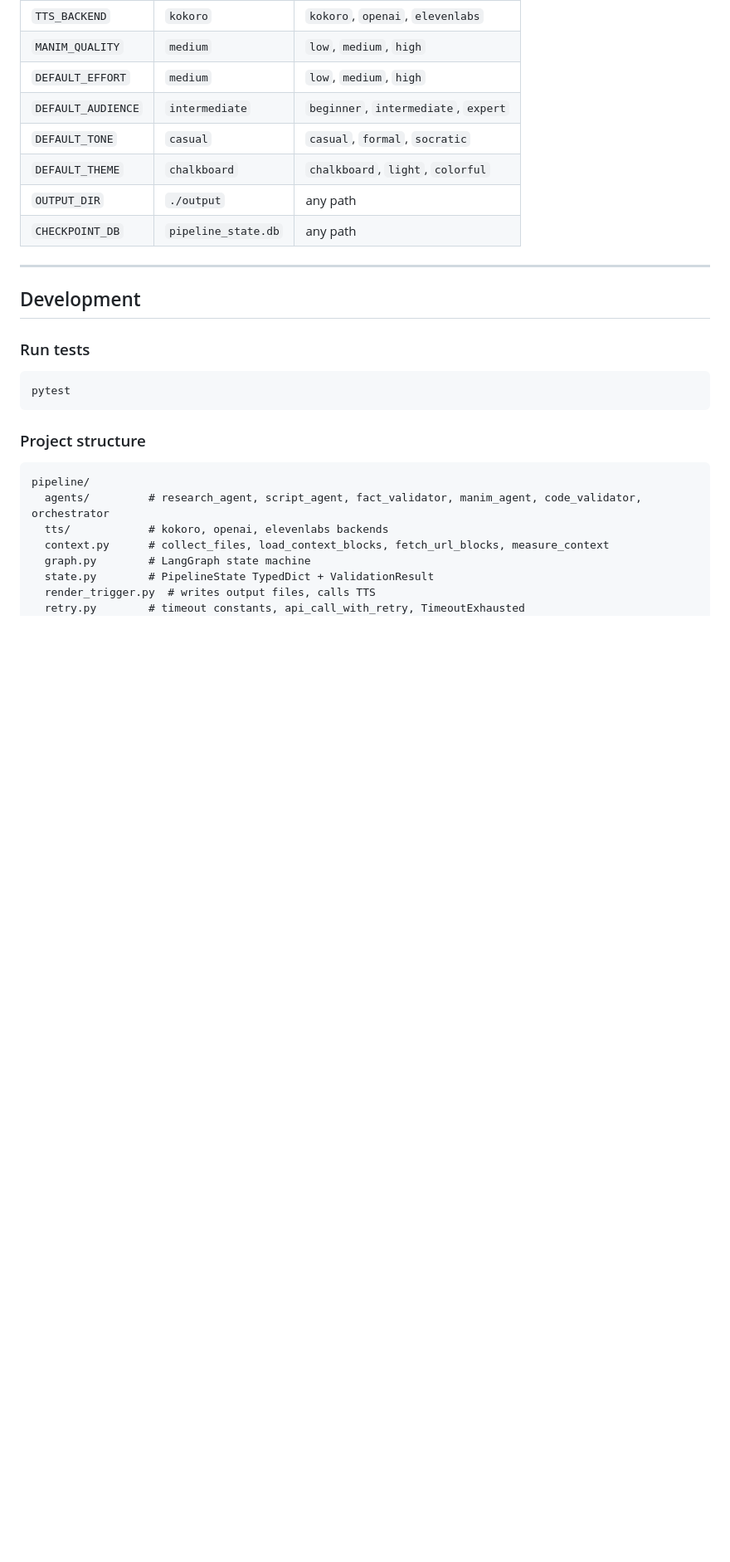
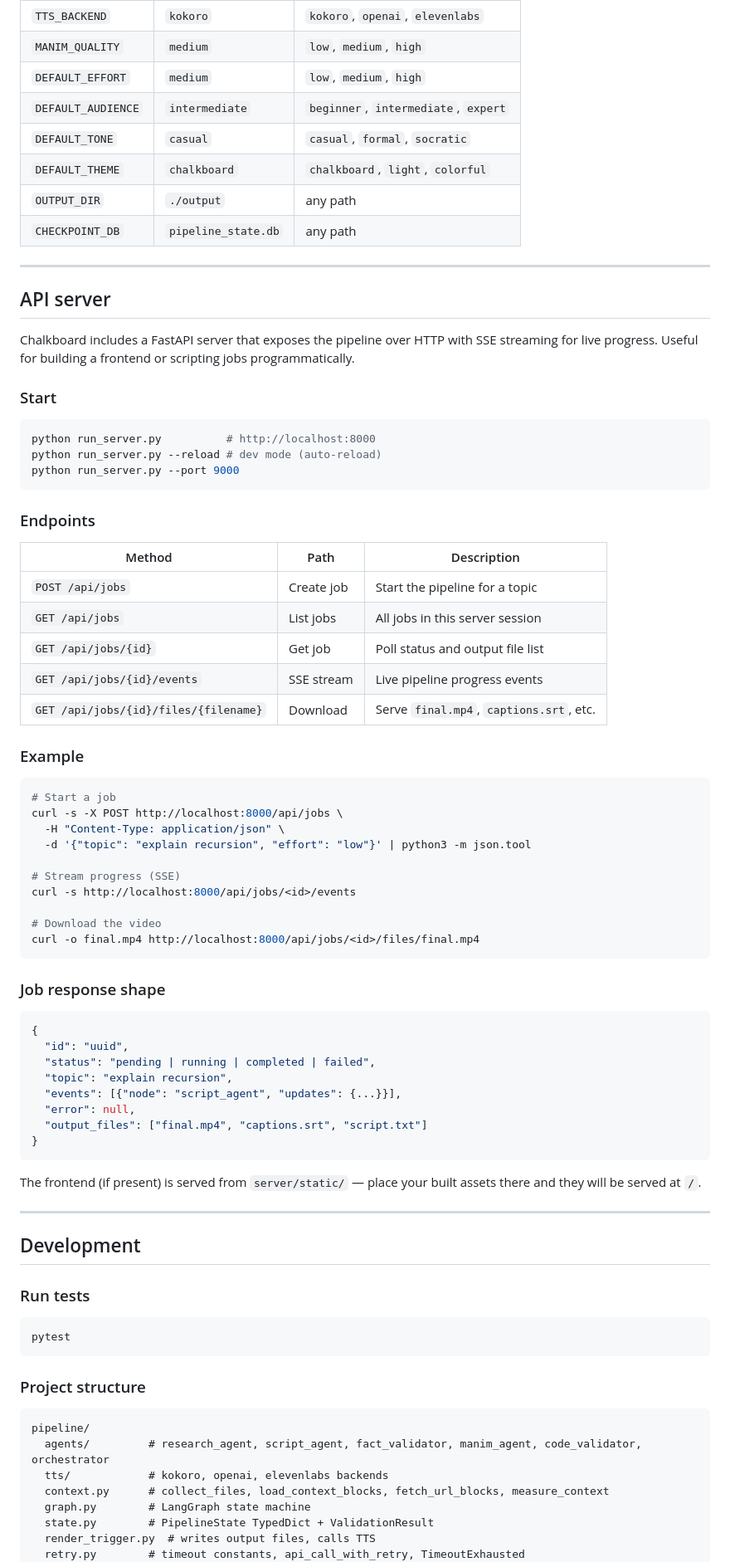
Before and after one commit to nicglazkov/Chalkboard, a Markdown page: README.md, the part around one of its changes. Shown at 83% size. Drawn GitHub-style; blank space fills up the shorter version.

Commit message:
docs: add API server section to README

````diff
--- a/README.md
+++ b/README.md
@@ -287,6 +287,60 @@ All settings can be overridden via `.env` or environment variables:
 
 ---
 
+## API server
+
+Chalkboard includes a FastAPI server that exposes the pipeline over HTTP with SSE streaming for live progress. Useful for building a frontend or scripting jobs programmatically.
+
+### Start
+
+```bash
+python run_server.py          # http://localhost:8000
+python run_server.py --reload # dev mode (auto-reload)
+python run_server.py --port 9000
+```
+
+### Endpoints
+
+| Method | Path | Description |
+|--------|------|-------------|
+| `POST /api/jobs` | Create job | Start the pipeline for a topic |
+| `GET /api/jobs` | List jobs | All jobs in this server session |
+| `GET /api/jobs/{id}` | Get job | Poll status and output file list |
+| `GET /api/jobs/{id}/events` | SSE stream | Live pipeline progress events |
+| `GET /api/jobs/{id}/files/{filename}` | Download | Serve `final.mp4`, `captions.srt`, etc. |
+
+### Example
+
+```bash
+# Start a job
+curl -s -X POST http://localhost:8000/api/jobs \
+  -H "Content-Type: application/json" \
+  -d '{"topic": "explain recursion", "effort": "low"}' | python3 -m json.tool
+
+# Stream progress (SSE)
+curl -s http://localhost:8000/api/jobs/<id>/events
+
+# Download the video
+curl -o final.mp4 http://localhost:8000/api/jobs/<id>/files/final.mp4
+```
+
+### Job response shape
+
+```json
+{
+  "id": "uuid",
+  "status": "pending | running | completed | failed",
+  "topic": "explain recursion",
+  "events": [{"node": "script_agent", "updates": {...}}],
+  "error": null,
+  "output_files": ["final.mp4", "captions.srt", "script.txt"]
+}
+```
+
+The frontend (if present) is served from `server/static/` — place your built assets there and they will be served at `/`.
+
+---
+
 ## Development
 
 ### Run tests
````
Also changed, not shown: other parts of README.md (+2 -0 lines).
